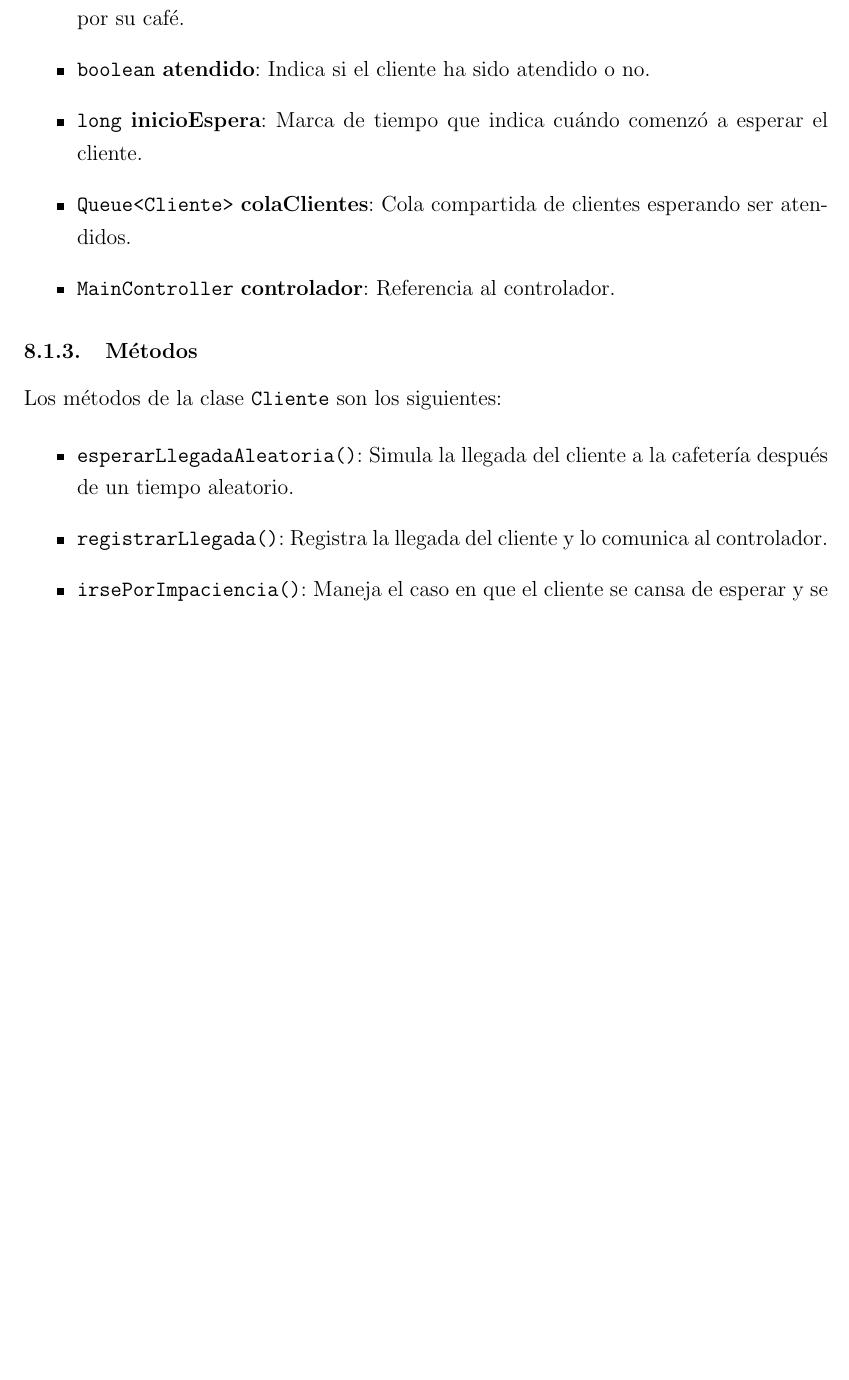
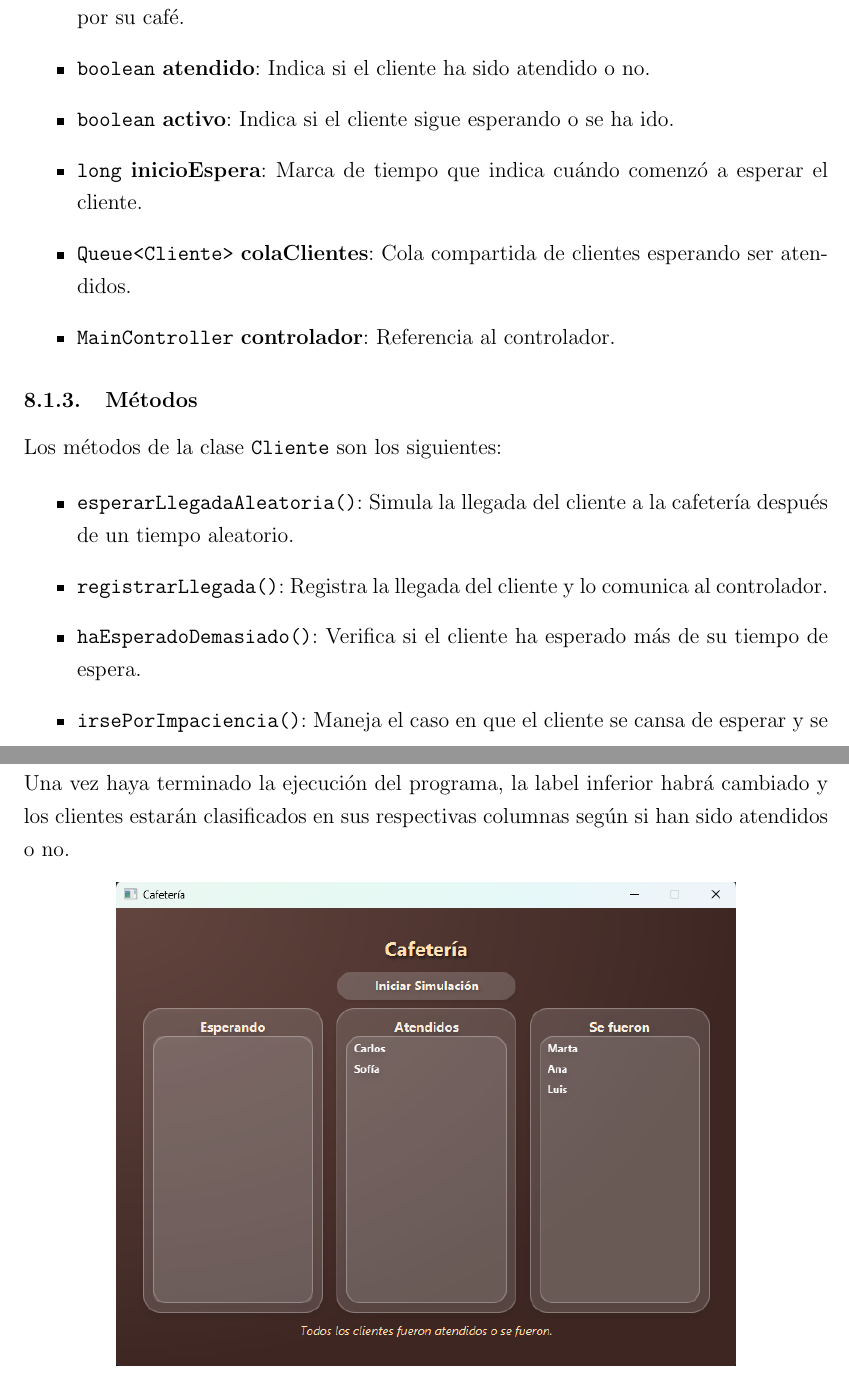
Before and after one commit to adrianoelguapo/Cafeteria, a LaTeX document (DOCUMENTACIÓN/DOCUMENTACIÓN_CAFETERÍA - ADRIANO.tex): part of page 8 of 10 before the commit and two parts of pages 8 and 11 of 11 after it, the two joined at a grey line, cut so that both start at the same text, the shorter picture padded with empty space. Compiled offline with pdfLaTeX.

Commit message:
DOCS: Apartado de interfaz 2

```diff
--- a/DOCUMENTACIÓN/DOCUMENTACIÓN_CAFETERÍA - ADRIANO.tex
+++ b/DOCUMENTACIÓN/DOCUMENTACIÓN_CAFETERÍA - ADRIANO.tex
@@ -240,6 +242,7 @@ Los atributos de la clase \texttt{Cliente} son los siguientes:
     \item \texttt{String} \textbf{nombre}: Nombre del cliente.
     \item \texttt{String} \textbf{tiempoEspera}: Tiempo máximo que el cliente está dispuesto a esperar por su café.
     \item \texttt{boolean} \textbf{atendido}: Indica si el cliente ha sido atendido o no.
+    \item \texttt{boolean} \textbf{activo}: Indica si el cliente sigue esperando o se ha ido.
     \item \texttt{long} \textbf{inicioEspera}: Marca de tiempo que indica cuándo comenzó a esperar el cliente.
     \item \texttt{Queue<Cliente>} \textbf{colaClientes}: Cola compartida de clientes esperando ser atendidos.
     \item \texttt{MainController} \textbf{controlador}: Referencia al controlador.
@@ -255,6 +258,7 @@ Los métodos de la clase \texttt{Cliente} son los siguientes:
 
     \item \texttt{esperarLlegadaAleatoria()}: Simula la llegada del cliente a la cafetería después de un tiempo aleatorio.
     \item \texttt{registrarLlegada()}: Registra la llegada del cliente y lo comunica al controlador.
+    \item \texttt{haEsperadoDemasiado()}: Verifica si el cliente ha esperado más de su tiempo de espera.
     \item \texttt{irsePorImpaciencia()}: Maneja el caso en que el cliente se cansa de esperar y se va.
     \item \texttt{dormirHilo()}: Duerme el hilo para evitar bucles de espera.
 
@@ -313,4 +317,16 @@ La interfaz gráfica de la aplicación consta de tres secciones:
 
 \end{figure}
 
+\newpage
+
+\justify
+Una vez haya terminado la ejecución del programa, la label inferior habrá cambiado y los clientes estarán clasificados en sus respectivas columnas según si han sido atendidos o no.
+
+\begin{figure}[h]
+
+    \centering
+    \includegraphics[width=12cm]{images/interfaz_2.png}
+
+\end{figure}
+
 \end{document}
```
Also changed, not shown: DOCUMENTACIÓN/DOCUMENTACIÓN_CAFETERÍA - ADRIANO.pdf, DOCUMENTACIÓN/images/interfaz_2.png (added), DOCUMENTACIÓN/DOCUMENTACIÓN_CAFETERÍA - ADRIANO.tex (2 more changed lines), 5 other files.
